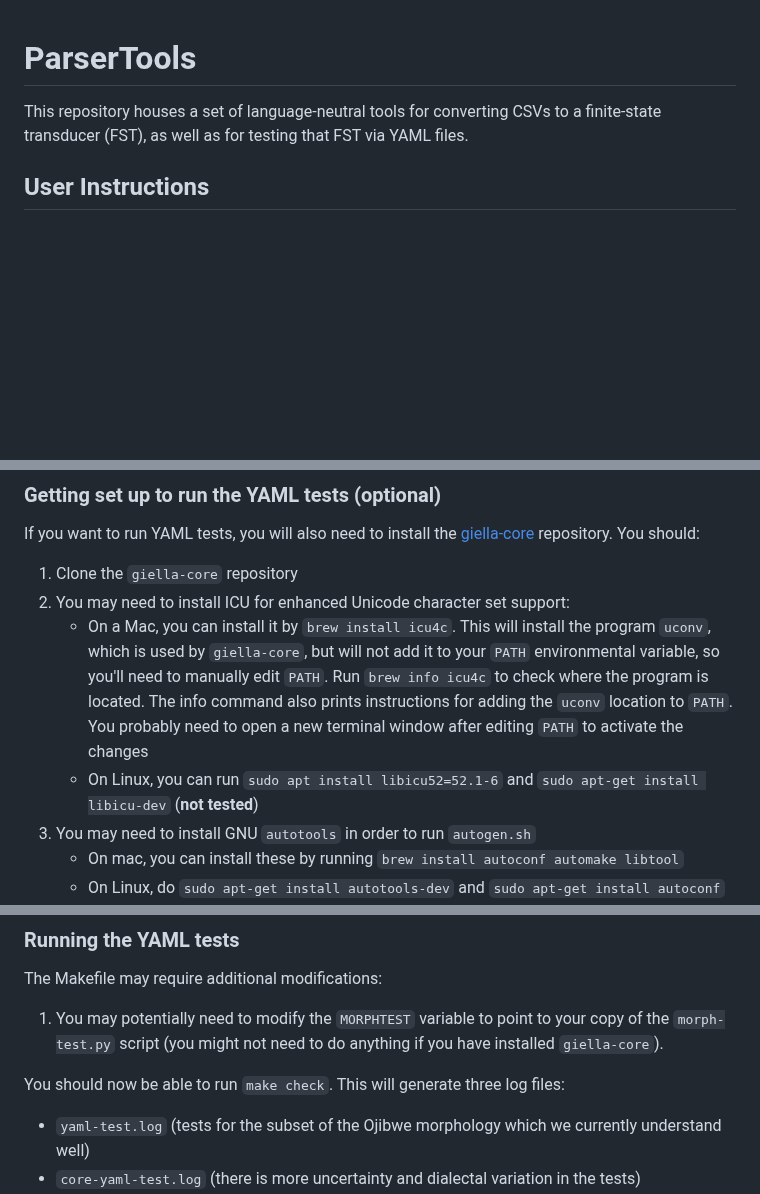
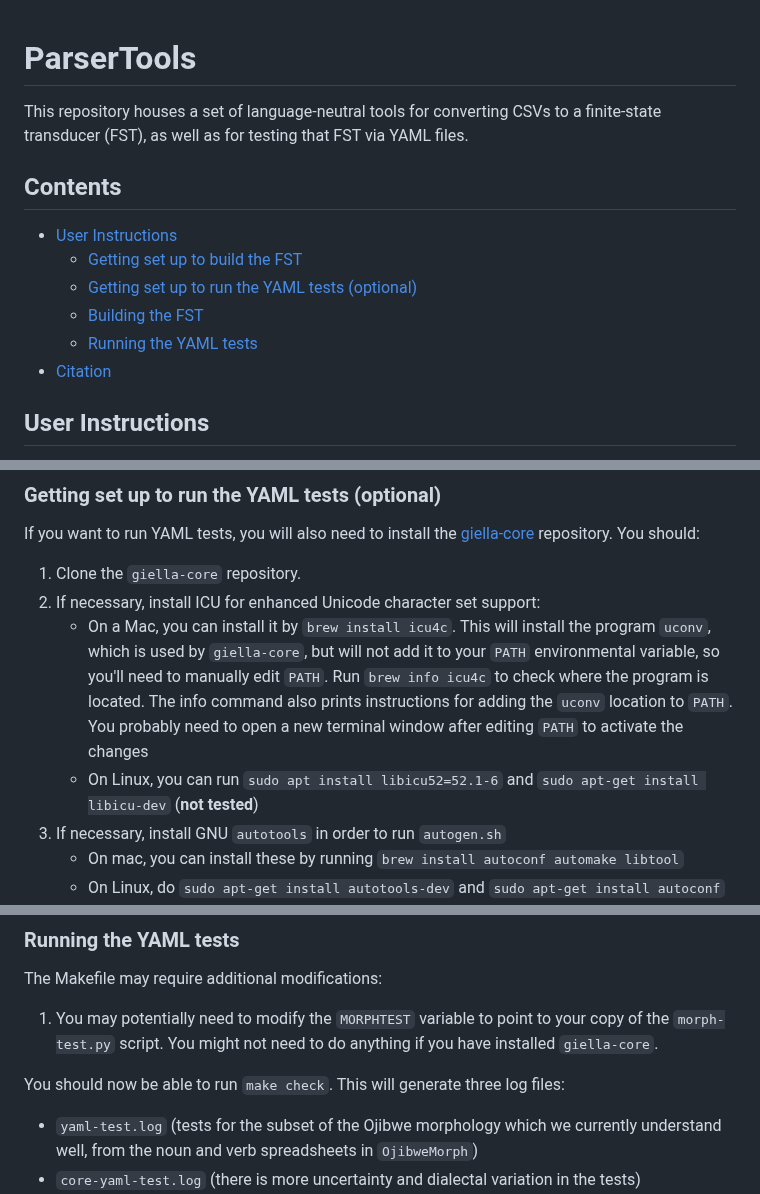
Before and after one commit to ELF-Lab/ParserTools, a Markdown page: README.md, 3 parts joined by grey strips. Drawn GitHub-style; blank space fills up the shorter version.

Commit message:
Minor updates to README.

```diff
--- a/README.md
+++ b/README.md
@@ -1,6 +1,13 @@
 # ParserTools
+This repository houses a set of language-neutral tools for converting CSVs to a finite-state transducer (FST), as well as for testing that FST via YAML files.
 
-This repository houses a set of language-neutral tools for converting CSVs to a finite-state transducer (FST), as well as for testing that FST via YAML files.
+## Contents
+- [User Instructions](#user-instructions)
+    - [Getting set up to build the FST](#getting-set-up-to-build-the-fst)
+    - [Getting set up to run the YAML tests (optional)](#getting-set-up-to-run-the-yaml-tests-optional)
+    - [Building the FST](#building-the-fst)
+    - [Running the YAML tests](#running-the-yaml-tests)
+- [Citation](#citation)
 
 ## User Instructions
 Examples are given for Ojibwe, with the relevant language data accessible in other repos.  However, this FST-generating code is intended to be applicable for other Algonquian languages and beyond -- if you have the necessary spreadsheets for your target language, it should be compatible with this code!
@@ -54,11 +61,11 @@ If you're working towards building the example FST for Ojibwe, once you're done
 If you want to run YAML tests, you will also need to install the
 [giella-core](https://github.com/giellalt/giella-core) repository. You should:
 
-1. Clone the `giella-core` repository
-2. You may need to install ICU for enhanced Unicode character set support:
+1. Clone the `giella-core` repository.
+2. If necessary, install ICU for enhanced Unicode character set support:
     - On a Mac, you can install it by `brew install icu4c`. This will install the program `uconv`, which is used by `giella-core`, but will not add it to your `PATH` environmental variable, so you'll need to manually edit `PATH`. Run `brew info icu4c` to check where the program is located. The info command also prints instructions for adding the `uconv` location to `PATH`. You probably need to open a new terminal window after editing `PATH` to activate the changes
     - On Linux, you can run `sudo apt install libicu52=52.1-6` and `sudo apt-get install libicu-dev` (**not tested**)
-3. You may need to install GNU `autotools` in order to run `autogen.sh`
+3. If necessary, install GNU `autotools` in order to run `autogen.sh`
     - On mac, you can install these by running `brew install autoconf automake libtool`
     - On Linux, do `sudo apt-get install autotools-dev` and `sudo apt-get install autoconf`
 5. In the `giella-core` directory, run `./autogen.sh`, `./configure`, `make` (probably doesn't do anything) and `make install` in this order
@@ -102,11 +109,11 @@ Also written into the Makefile are the expected names of many of these files (e.
 ### Running the YAML tests
 The Makefile may require additional modifications:
 1. You may potentially need to modify the `MORPHTEST` variable to
-point to your copy of the `morph-test.py` script (you might not need
-to do anything if you have installed `giella-core`).
+point to your copy of the `morph-test.py` script.  You might not need
+to do anything if you have installed `giella-core`.
 
 You should now be able to run `make check`. This will generate three log files:
 * `yaml-test.log` (tests for the subset of the Ojibwe morphology
-which we currently understand well)
+which we currently understand well, from the noun and verb spreadsheets in `OjibweMorph`)
 * `core-yaml-test.log` (there is more uncertainty and
 dialectal variation in the tests)
```
Also changed, not shown: other parts of README.md (+1 -3 lines).
